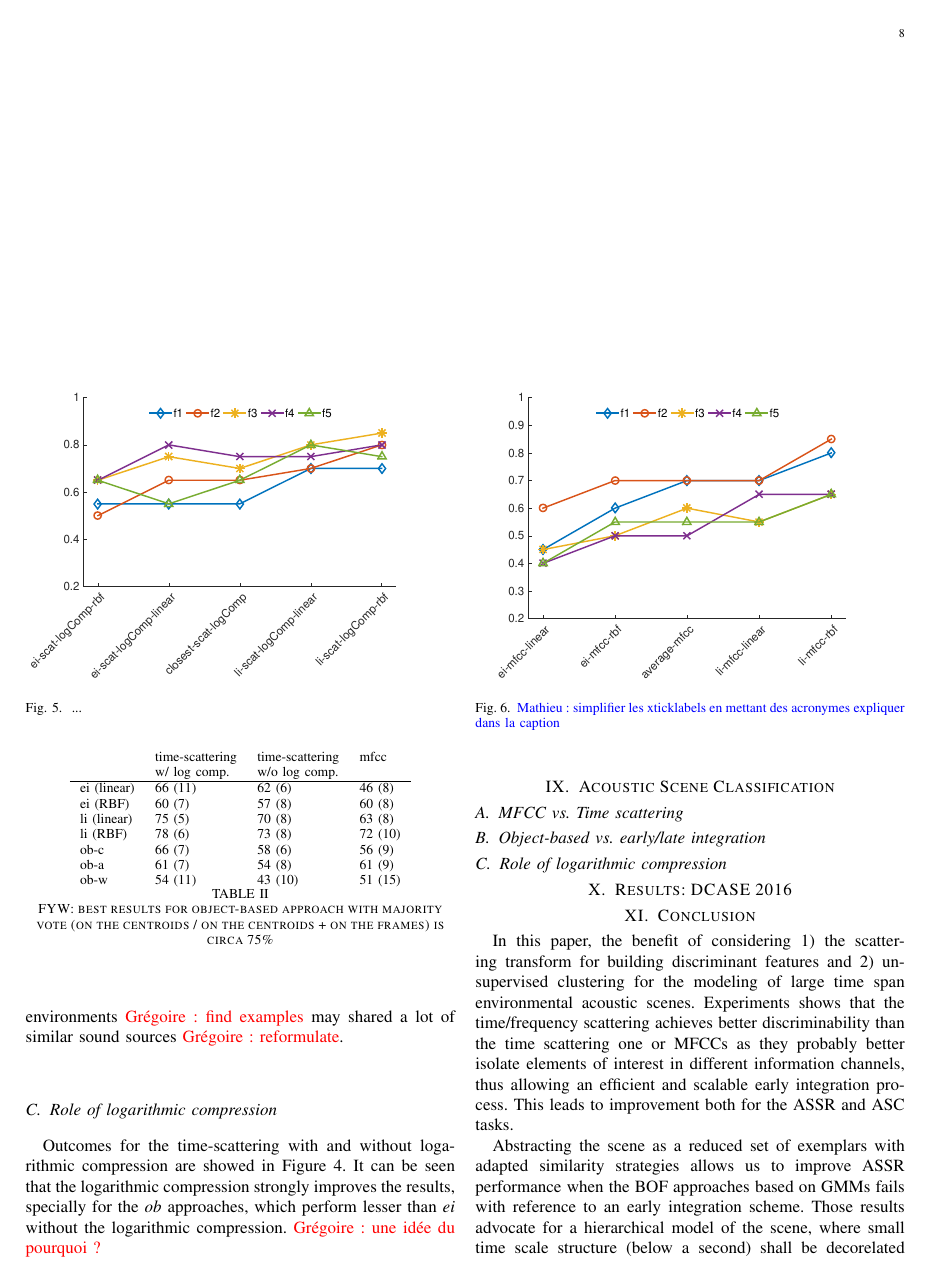
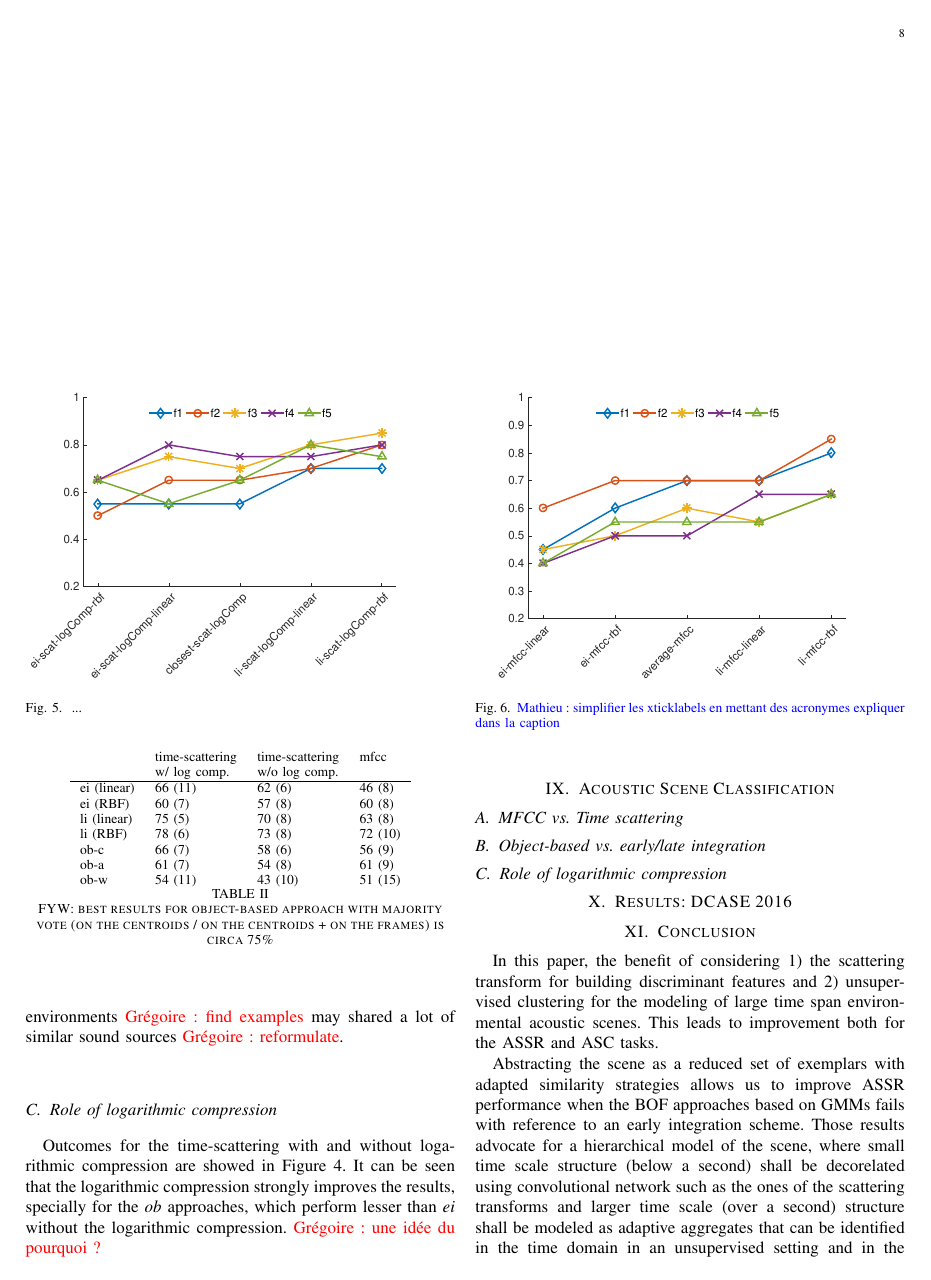
Before and after one commit to mathieulagrange/paperRelevanceBasedSimilarity, a LaTeX paper (paper/structureScene.tex): page 8 of 10. Compiled offline with pdfLaTeX.

Commit message:
remove mention to time-frequency scattering

```diff
--- a/paper/structureScene.tex
+++ b/paper/structureScene.tex
@@ -596,7 +596,8 @@ ob-w         & 54 (11)        & 43 (10) & 51 (15)   \\
 
 \section{Conclusion}
 
-In this paper, the benefit of considering 1) the scattering transform for building discriminant features and 2) unsupervised clustering for the modeling of large time span environmental acoustic scenes. Experiments shows that the time/frequency scattering achieves better discriminability than the time scattering one or MFCCs as they probably better isolate elements of interest in different information channels, thus allowing an efficient and scalable early integration process. This leads to improvement both for the ASSR and ASC tasks.
+In this paper, the benefit of considering 1) the scattering transform for building discriminant features and 2) unsupervised clustering for the modeling of large time span environmental acoustic scenes.
+This leads to improvement both for the ASSR and ASC tasks.
 
 Abstracting the scene as a reduced set of exemplars with adapted similarity strategies allows us to improve ASSR performance when the BOF approaches based on GMMs fails with reference to an early integration scheme. Those results advocate for a hierarchical model of the scene, where small time scale structure  (below a second) shall be decorelated using convolutional network such as the ones of the scattering transforms and larger time scale (over a second) structure shall be modeled as adaptive aggregates that can be identified in the time domain in an unsupervised setting and in the features domain in the supervised case (provided that the dimensionality is sufficiently high).
 
```
Also changed, not shown: paper/structureScene.tex (2 more changed lines).
